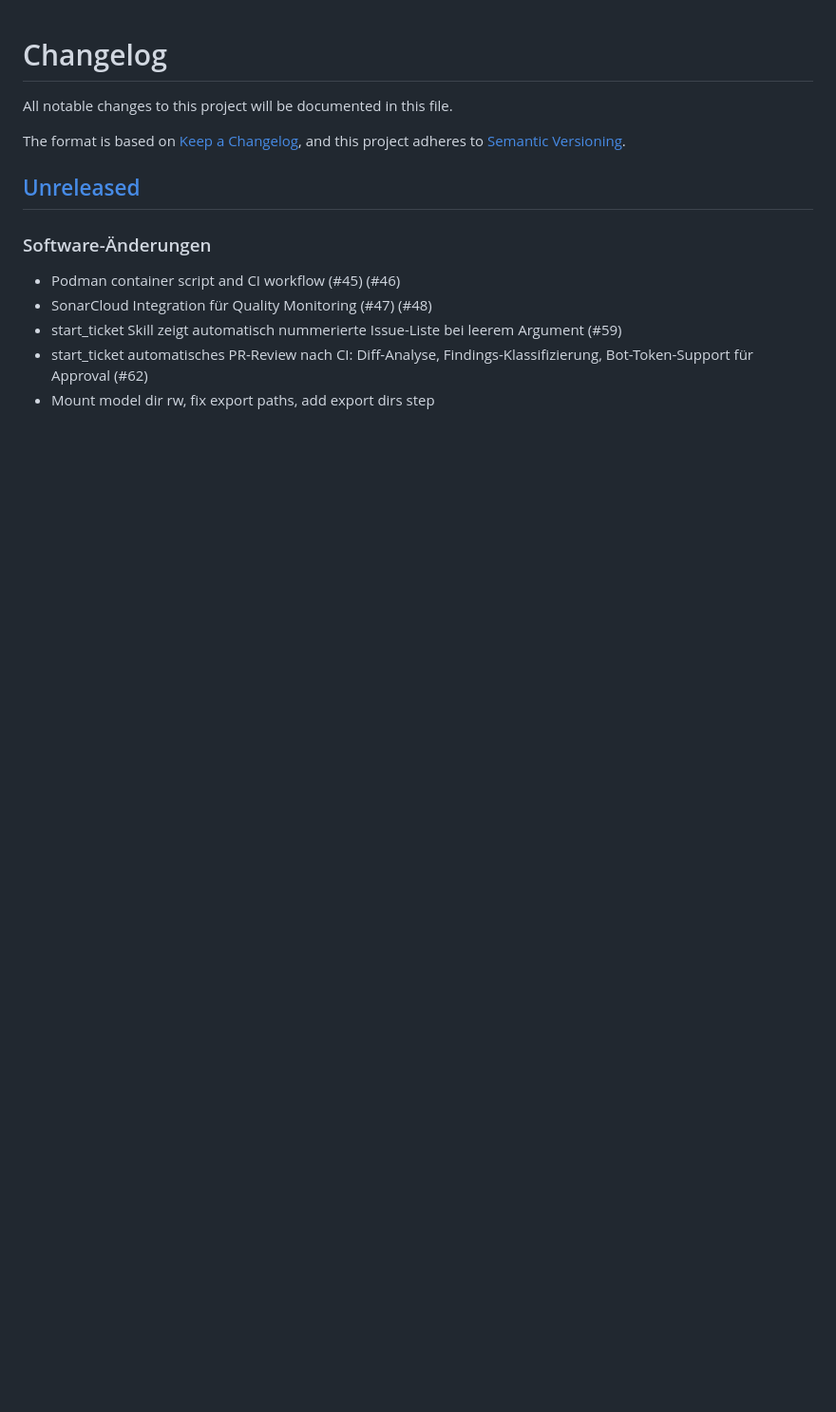
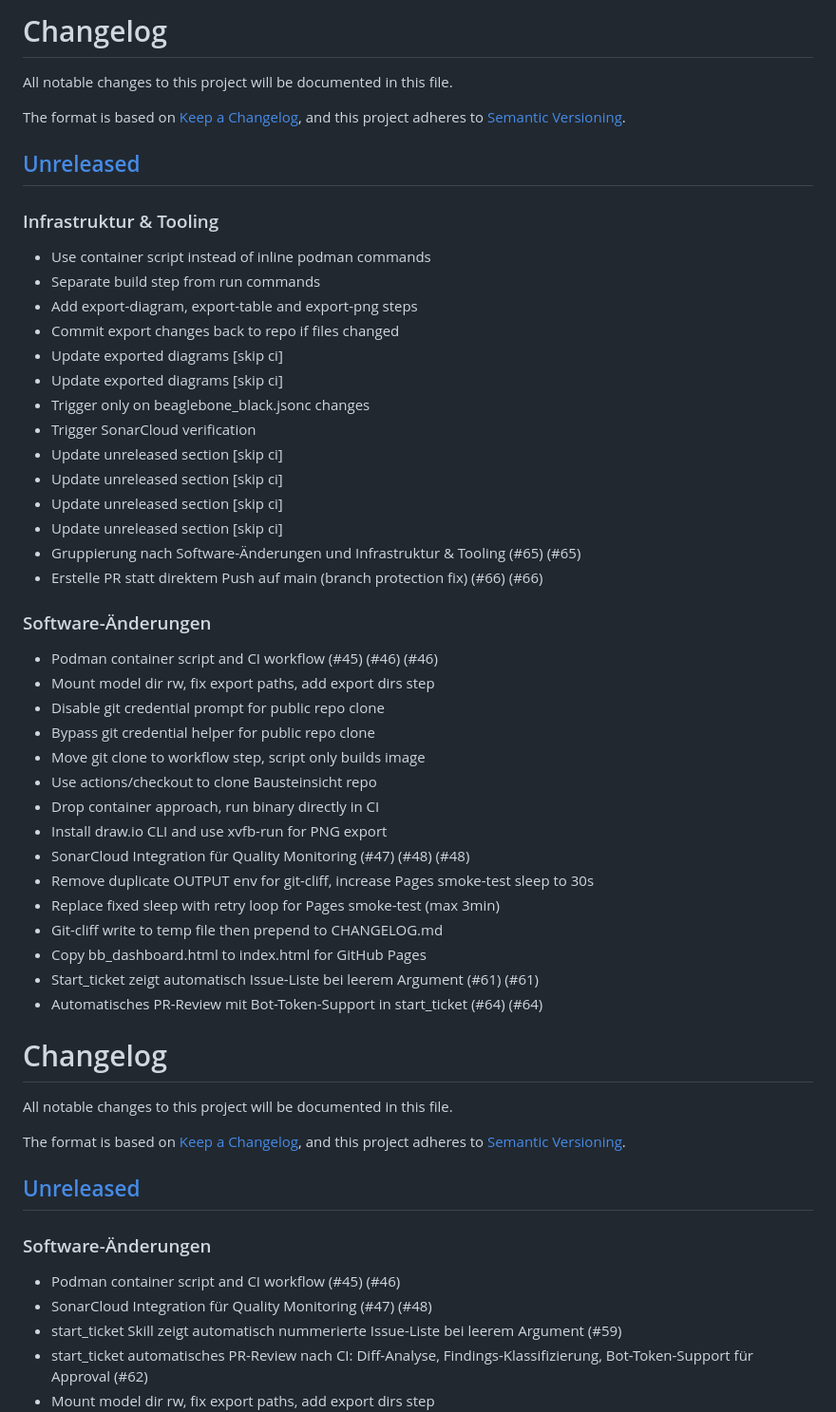
Before and after one commit to paulefl/beaglebone_black, a Markdown page: CHANGELOG.md, the part around the change. Shown at 95% size. Drawn GitHub-style; blank space fills up the shorter version.

Commit message:
docs(changelog): update unreleased section [skip ci] (#67)
Co-authored-by: github-actions[bot] <github-actions[bot]@users.noreply.github.com>

```diff
--- a/CHANGELOG.md
+++ b/CHANGELOG.md
@@ -1,3 +1,48 @@
+# Changelog
+
+All notable changes to this project will be documented in this file.
+
+The format is based on [Keep a Changelog](https://keepachangelog.com/en/1.1.0/),
+and this project adheres to [Semantic Versioning](https://semver.org/spec/v2.0.0.html).
+
+## [Unreleased]
+
+### Infrastruktur & Tooling
+
+- Use container script instead of inline podman commands
+- Separate build step from run commands
+- Add export-diagram, export-table and export-png steps
+- Commit export changes back to repo if files changed
+- Update exported diagrams [skip ci]
+- Update exported diagrams [skip ci]
+- Trigger only on beaglebone_black.jsonc changes
+- Trigger SonarCloud verification
+- Update unreleased section [skip ci]
+- Update unreleased section [skip ci]
+- Update unreleased section [skip ci]
+- Update unreleased section [skip ci]
+- Gruppierung nach Software-Änderungen und Infrastruktur & Tooling (#65) (#65)
+- Erstelle PR statt direktem Push auf main (branch protection fix) (#66) (#66)
+
+### Software-Änderungen
+
+- Podman container script and CI workflow (#45) (#46) (#46)
+- Mount model dir rw, fix export paths, add export dirs step
+- Disable git credential prompt for public repo clone
+- Bypass git credential helper for public repo clone
+- Move git clone to workflow step, script only builds image
+- Use actions/checkout to clone Bausteinsicht repo
+- Drop container approach, run binary directly in CI
+- Install draw.io CLI and use xvfb-run for PNG export
+- SonarCloud Integration für Quality Monitoring (#47) (#48) (#48)
+- Remove duplicate OUTPUT env for git-cliff, increase Pages smoke-test sleep to 30s
+- Replace fixed sleep with retry loop for Pages smoke-test (max 3min)
+- Git-cliff write to temp file then prepend to CHANGELOG.md
+- Copy bb_dashboard.html to index.html for GitHub Pages
+- Start_ticket zeigt automatisch Issue-Liste bei leerem Argument (#61) (#61)
+- Automatisches PR-Review mit Bot-Token-Support in start_ticket (#64) (#64)
+
+
 # Changelog
 
 All notable changes to this project will be documented in this file.
```
